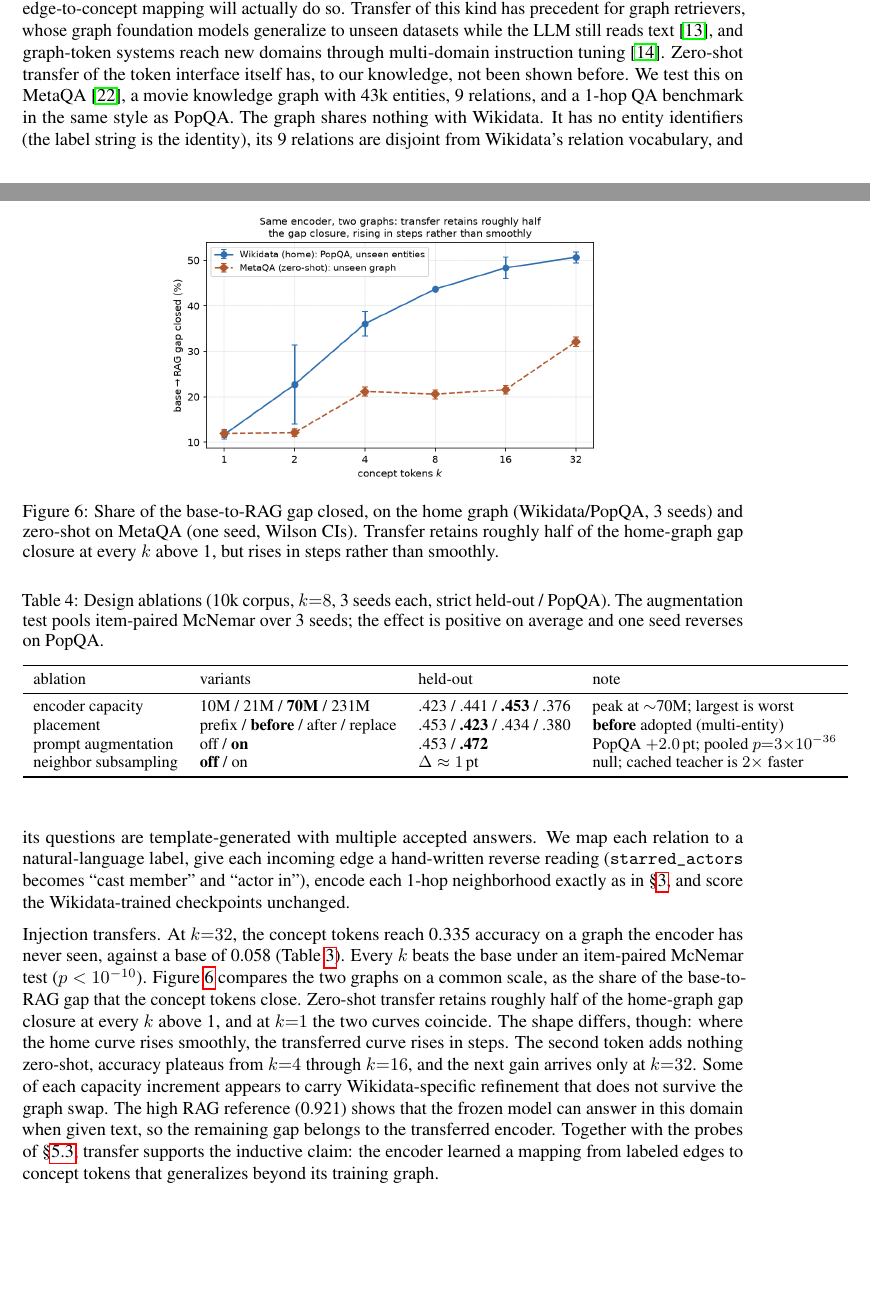
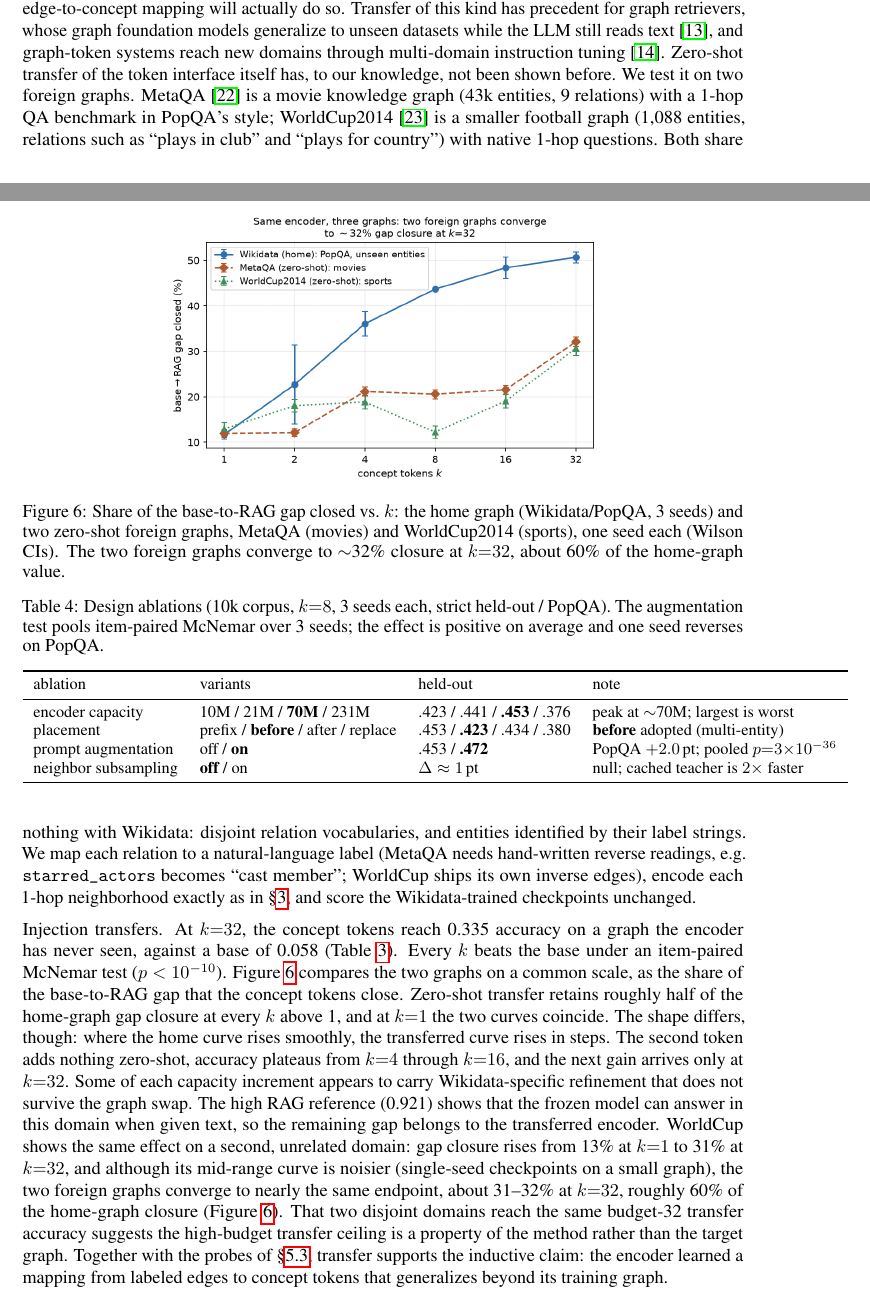
Before and after one commit to joelbarmettlerUZH/ConceptFormer, a LaTeX paper (v2/paper/main.tex): two parts of pages 8 and 9 of 14, joined at a grey line, cut so that both start at the same text, the shorter picture padded with empty space. Compiled offline with pdfLaTeX.

Commit message:
Paper: fold WorldCup2014 into the transfer section as a second foreign graph
S5.4 now tests two foreign graphs; results note the two converge to ~31-32%
gap closure at k=32 (about 60% of home), suggesting the high-budget transfer
ceiling is a method property, not graph-specific. WorldCup's mid-curve noise
(single-seed, small graph) stated honestly. fig_transfer gains the third line;
caption, abstract clause, and worldcup bibitem (Zhou et al., COLING 2018)
updated.

Co-Authored-By: Claude Fable 5 <noreply@anthropic.com>
Claude-Session: https://claude.ai/code/session_01UNefkRAg5SSdSiFHusGje6

```diff
--- a/v2/paper/main.tex
+++ b/v2/paper/main.tex
@@ -517,10 +518,10 @@ accuracy of the $k{=}8$ model varies with a standard deviation of at most 1.1\,p
 \begin{figure}[t]
   \centering
   \includegraphics[width=0.6\linewidth]{figures/fig_transfer.png}
-  \caption{Share of the base-to-RAG gap closed, on the home graph (Wikidata/\popqa{}, 3
-  seeds) and zero-shot on MetaQA (one seed, Wilson CIs). Transfer retains roughly half of
-  the home-graph gap closure at every $k$ above 1, but rises in steps rather than
-  smoothly.}
+  \caption{Share of the base-to-RAG gap closed vs.\ $k$: the home graph (Wikidata/\popqa{}, 3
+  seeds) and two zero-shot foreign graphs, MetaQA (movies) and WorldCup2014 (sports), one
+  seed each (Wilson CIs). The two foreign graphs converge to $\sim$32\% closure at $k{=}32$,
+  about 60\% of the home-graph value.}
   \label{fig:transfer}
 \end{figure}
 
@@ -530,15 +531,15 @@ general edge-to-concept mapping will actually do so. Transfer of this kind has p
 graph retrievers, whose graph foundation models generalize to unseen datasets while the LLM
 still reads text \citep{gfmrag}, and graph-token systems reach new domains through
 multi-domain instruction tuning \citep{uniglm}. Zero-shot transfer of the token interface
-itself has, to our knowledge, not been shown before. We test this on MetaQA \citep{metaqa}, a
-movie knowledge graph with 43k entities, 9 relations, and a 1-hop QA benchmark in the same
-style as \popqa{}. The graph shares nothing with Wikidata. It has no entity identifiers (the
-label string is the identity), its 9 relations are disjoint from Wikidata's relation
-vocabulary, and its questions are template-generated with multiple accepted answers. We map
-each relation to a natural-language label, give each incoming edge a hand-written reverse
-reading (\texttt{starred\_actors} becomes ``cast member'' and ``actor in''), encode each
-1-hop neighborhood exactly as in \S\ref{sec:method}, and score the Wikidata-trained
-checkpoints unchanged.
+itself has, to our knowledge, not been shown before. We test it on two foreign graphs. MetaQA
+\citep{metaqa} is a movie knowledge graph (43k entities, 9 relations) with a 1-hop QA
+benchmark in \popqa{}'s style; WorldCup2014 \citep{worldcup} is a smaller football graph
+(1{,}088 entities, relations such as ``plays in club'' and ``plays for country'') with native
+1-hop questions. Both share nothing with Wikidata: disjoint relation vocabularies, and
+entities identified by their label strings. We map each relation to a natural-language label
+(MetaQA needs hand-written reverse readings, e.g.\ \texttt{starred\_actors} becomes ``cast
+member''; WorldCup ships its own inverse edges), encode each 1-hop neighborhood exactly as in
+\S\ref{sec:method}, and score the Wikidata-trained checkpoints unchanged.
 
 Injection transfers. At $k{=}32$, the concept tokens reach 0.335 accuracy on a graph the
 encoder has never seen, against a base of 0.058 (Table~\ref{tab:transfer}). Every $k$ beats
@@ -551,9 +552,15 @@ adds nothing zero-shot, accuracy plateaus from $k{=}4$ through $k{=}16$, and the
 arrives only at $k{=}32$. Some of each capacity increment appears to carry
 Wikidata-specific refinement that does not survive the graph swap. The high RAG reference
 (0.921) shows that the frozen model can answer in this domain when given text, so the
-remaining gap belongs to the transferred encoder. Together with the probes of
-\S\ref{sec:probes}, transfer supports the inductive claim: the encoder learned a mapping
-from labeled edges to concept tokens that generalizes beyond its training graph.
+remaining gap belongs to the transferred encoder. WorldCup shows the same effect on a second,
+unrelated domain: gap closure rises from 13\% at $k{=}1$ to 31\% at $k{=}32$, and although its
+mid-range curve is noisier (single-seed checkpoints on a small graph), the two foreign graphs
+converge to nearly the same endpoint, about 31--32\% at $k{=}32$, roughly 60\% of the
+home-graph closure (Figure~\ref{fig:transfer}). That two disjoint domains reach the same
+budget-32 transfer accuracy suggests the high-budget transfer ceiling is a property of the
+method rather than the target graph. Together with the probes of \S\ref{sec:probes}, transfer
+supports the inductive claim: the encoder learned a mapping from labeled edges to concept
+tokens that generalizes beyond its training graph.
 
 \subsection{Ablations}
 
```
Also changed, not shown: v2/paper/figures/fig_transfer.png, v2/paper/main.pdf, v2/paper/main.tex (11 more changed lines), 1 other file.
